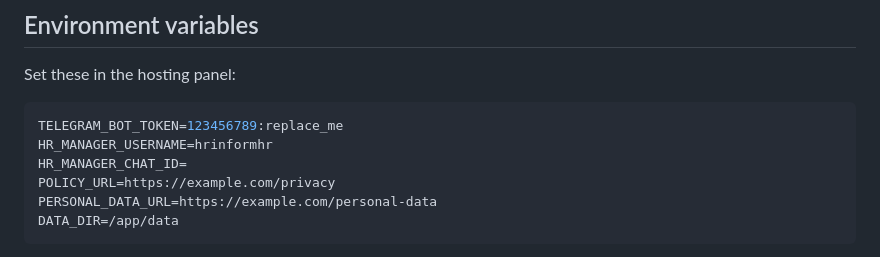
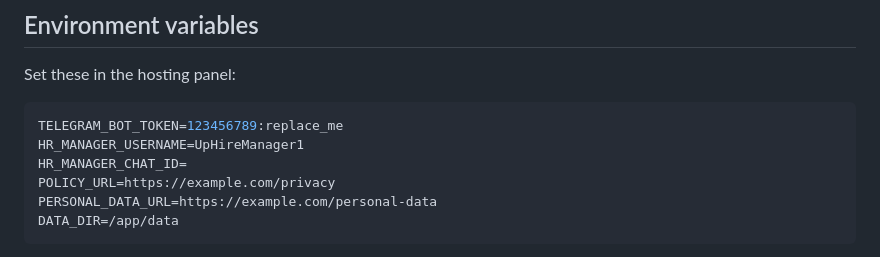
Before and after one commit to exeldeanon/telegram-hr-bot, a Markdown page: README.md, the part around the change. GitHub-like rendering.

Commit message:
Update UpHire manager contact

````diff
--- a/README.md
+++ b/README.md
@@ -31,7 +31,7 @@ Set these in the hosting panel:
 
 ```env
 TELEGRAM_BOT_TOKEN=123456789:replace_me
-HR_MANAGER_USERNAME=hrinformhr
+HR_MANAGER_USERNAME=UpHireManager1
 HR_MANAGER_CHAT_ID=
 POLICY_URL=https://example.com/privacy
 PERSONAL_DATA_URL=https://example.com/personal-data
````
